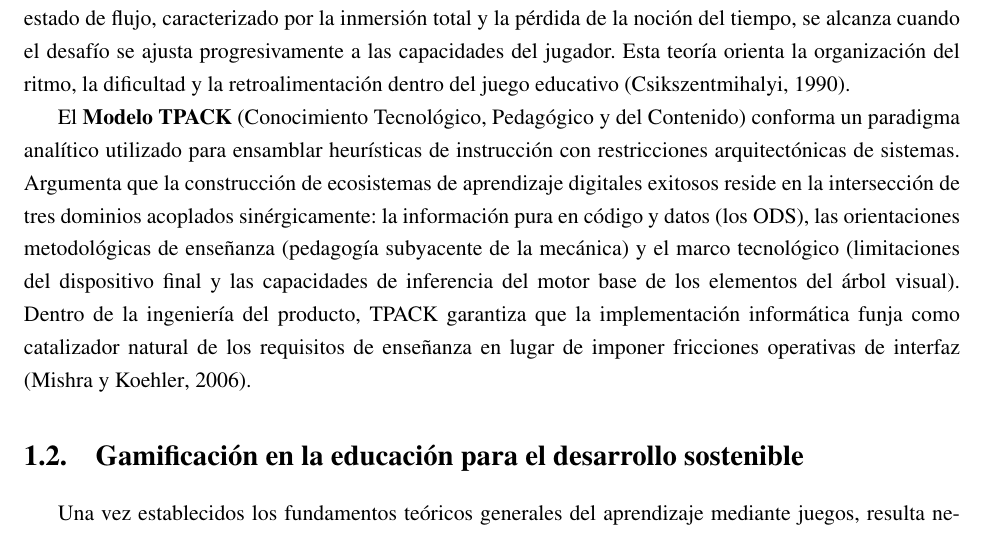
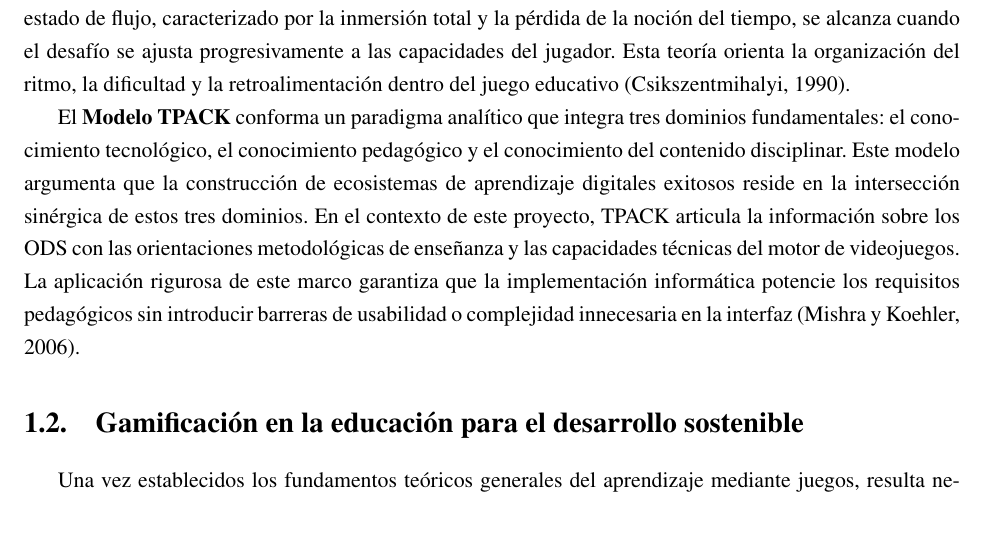
Before and after one commit to rmc03/myThesisOnLaTeX, a LaTeX thesis (example.tex, which reads Chapter1.tex): part of page 20 of 84, cut so that both start at the same text. Compiled offline with pdfLaTeX; a LaTeX package or settings file that is missing is left out.

Commit message:
Reescribir párrafo de Modelo TPACK eliminando paréntesis excesivos y usando lenguaje más directo

```diff
--- a/Chapter1.tex
+++ b/Chapter1.tex
@@ -64,7 +64,7 @@ El diseño y análisis de videojuegos con fines educativos requiere integrar mod
 
 La \textbf{Teoría del Flujo}, propuesta por Csikszentmihalyi, explica cómo los entornos lúdicos mantienen la motivación cuando existe equilibrio entre el desafío presentado y la habilidad del jugador. Un juego que resulta demasiado fácil genera aburrimiento, mientras que uno excesivamente difícil produce frustración. El estado de flujo, caracterizado por la inmersión total y la pérdida de la noción del tiempo, se alcanza cuando el desafío se ajusta progresivamente a las capacidades del jugador. Esta teoría orienta la organización del ritmo, la dificultad y la retroalimentación dentro del juego educativo \parencite{Csikszentmihalyi1990}.
 
-El \textbf{Modelo TPACK} (Conocimiento Tecnológico, Pedagógico y del Contenido) conforma un paradigma analítico utilizado para ensamblar heurísticas de instrucción con restricciones arquitectónicas de sistemas. Argumenta que la construcción de ecosistemas de aprendizaje digitales exitosos reside en la intersección de tres dominios acoplados sinérgicamente: la información pura en código y datos (los ODS), las orientaciones metodológicas de enseñanza (pedagogía subyacente de la mecánica) y el marco tecnológico (limitaciones del dispositivo final y las capacidades de inferencia del motor base de los elementos del árbol visual). Dentro de la ingeniería del producto, TPACK garantiza que la implementación informática funja como catalizador natural de los requisitos de enseñanza en lugar de imponer fricciones operativas de interfaz \parencite{MishraKoehler2006}.
+El \textbf{Modelo TPACK} conforma un paradigma analítico que integra tres dominios fundamentales: el conocimiento tecnológico, el conocimiento pedagógico y el conocimiento del contenido disciplinar. Este modelo argumenta que la construcción de ecosistemas de aprendizaje digitales exitosos reside en la intersección sinérgica de estos tres dominios. En el contexto de este proyecto, TPACK articula la información sobre los ODS con las orientaciones metodológicas de enseñanza y las capacidades técnicas del motor de videojuegos. La aplicación rigurosa de este marco garantiza que la implementación informática potencie los requisitos pedagógicos sin introducir barreras de usabilidad o complejidad innecesaria en la interfaz \parencite{MishraKoehler2006}.
 
 \begin{figure}[!htbp]
   \centering
```
